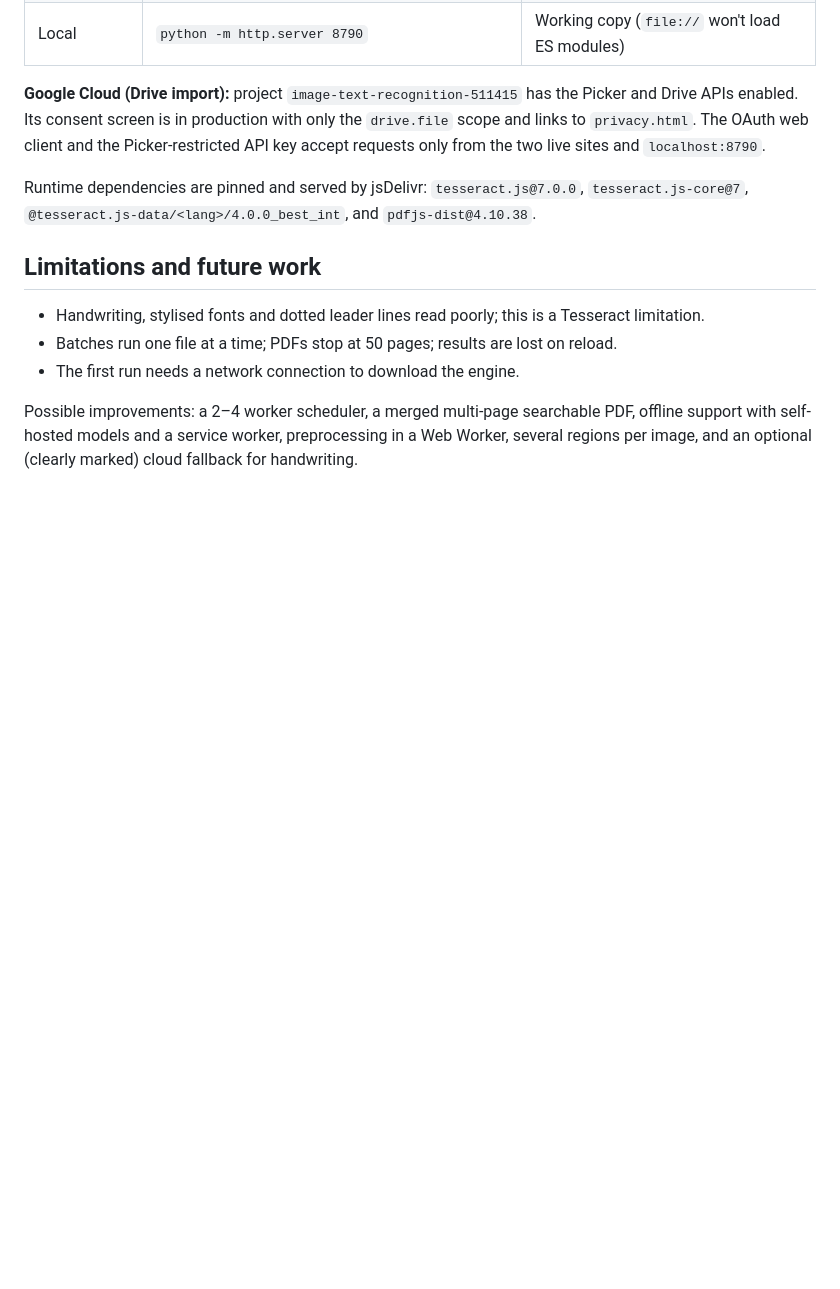
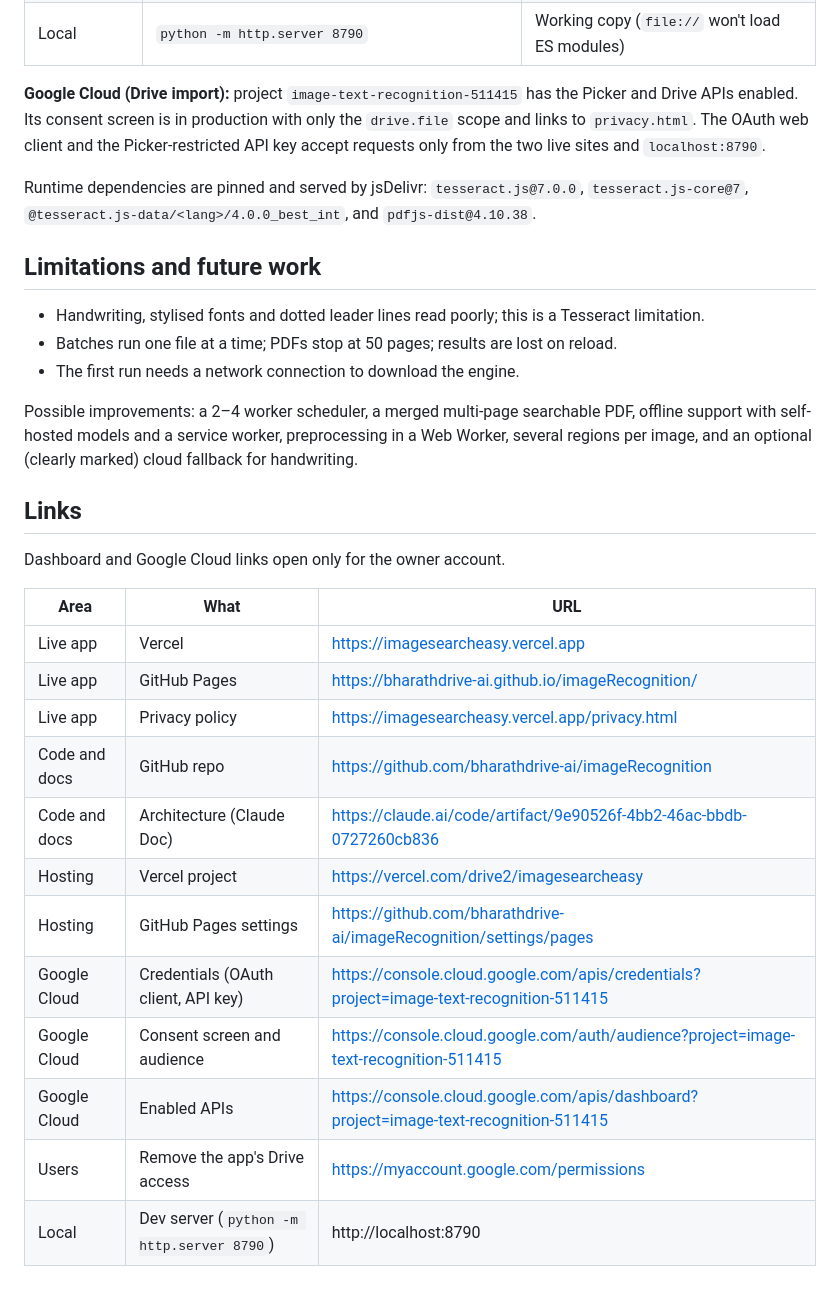
Before and after one commit to bharathdrive-ai/imageRecognition, a Markdown page: ARCHITECTURE.md, the part around the change. Rendered like a GitHub page; blank space fills up the shorter version.

Commit message:
docs: add links section to the architecture document
Co-Authored-By: Claude Opus 5.5 <noreply@anthropic.com>

```diff
--- a/ARCHITECTURE.md
+++ b/ARCHITECTURE.md
@@ -143,3 +143,22 @@ Runtime dependencies are pinned and served by jsDelivr: `tesseract.js@7.0.0`, `t
 - The first run needs a network connection to download the engine.
 
 Possible improvements: a 2–4 worker scheduler, a merged multi-page searchable PDF, offline support with self-hosted models and a service worker, preprocessing in a Web Worker, several regions per image, and an optional (clearly marked) cloud fallback for handwriting.
+
+## Links
+
+Dashboard and Google Cloud links open only for the owner account.
+
+| Area | What | URL |
+| --- | --- | --- |
+| Live app | Vercel | https://imagesearcheasy.vercel.app |
+| Live app | GitHub Pages | https://bharathdrive-ai.github.io/imageRecognition/ |
+| Live app | Privacy policy | https://imagesearcheasy.vercel.app/privacy.html |
+| Code and docs | GitHub repo | https://github.com/bharathdrive-ai/imageRecognition |
+| Code and docs | Architecture (Claude Doc) | https://claude.ai/code/artifact/9e90526f-4bb2-46ac-bbdb-0727260cb836 |
+| Hosting | Vercel project | https://vercel.com/drive2/imagesearcheasy |
+| Hosting | GitHub Pages settings | https://github.com/bharathdrive-ai/imageRecognition/settings/pages |
+| Google Cloud | Credentials (OAuth client, API key) | https://console.cloud.google.com/apis/credentials?project=image-text-recognition-511415 |
+| Google Cloud | Consent screen and audience | https://console.cloud.google.com/auth/audience?project=image-text-recognition-511415 |
+| Google Cloud | Enabled APIs | https://console.cloud.google.com/apis/dashboard?project=image-text-recognition-511415 |
+| Users | Remove the app's Drive access | https://myaccount.google.com/permissions |
+| Local | Dev server (`python -m http.server 8790`) | http://localhost:8790 |
```
